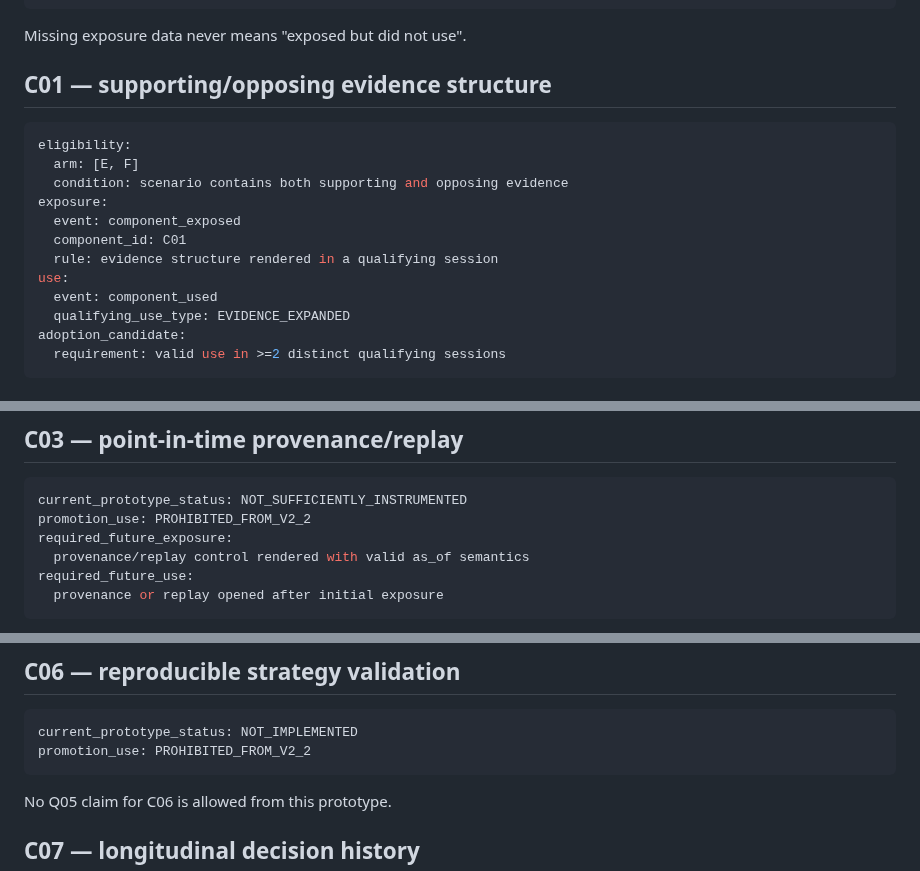
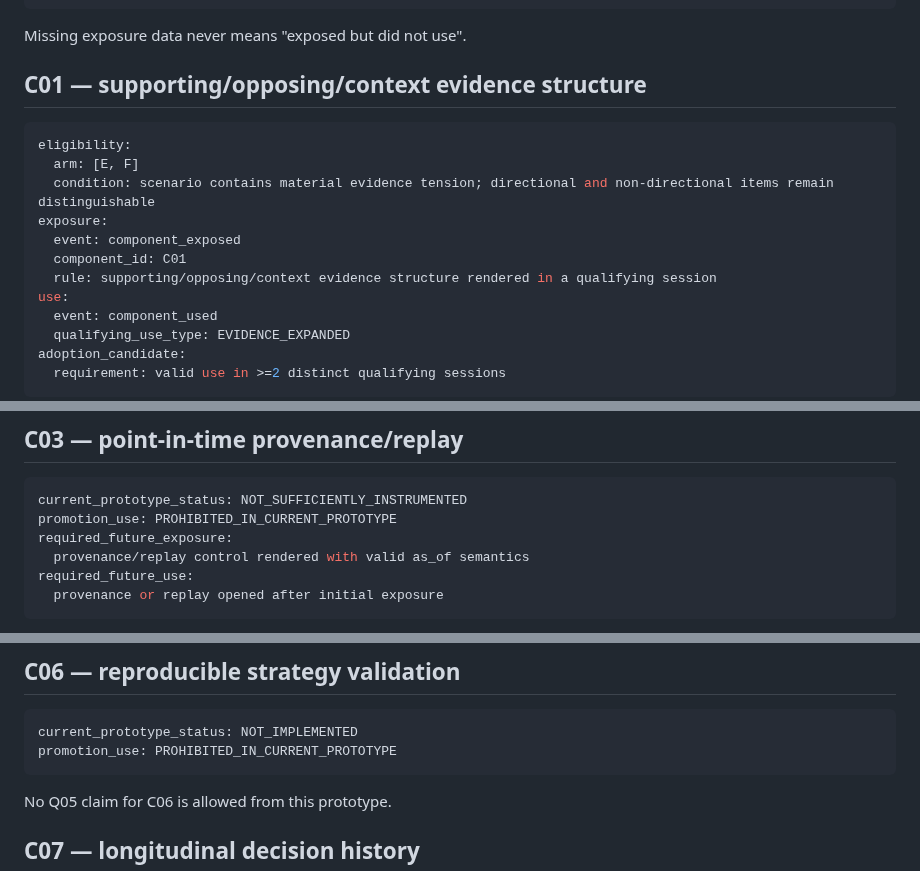
Before and after one commit to Em3rc0d/SOPHROSYNE, a Markdown page: experiments/q05/Q05_COMPONENT_EXPOSURE_CONTRACT.md, 3 parts joined by grey strips. GitHub-like rendering.

Commit message:
research: update Q05 component semantics for neutral market context

````diff
--- a/experiments/q05/Q05_COMPONENT_EXPOSURE_CONTRACT.md
+++ b/experiments/q05/Q05_COMPONENT_EXPOSURE_CONTRACT.md
@@ -21,16 +21,16 @@ eligible_exposed_repeat_user =
 
 Missing exposure data never means "exposed but did not use".
 
-## C01 — supporting/opposing evidence structure
+## C01 — supporting/opposing/context evidence structure
 
 ```yaml
 eligibility:
   arm: [E, F]
-  condition: scenario contains both supporting and opposing evidence
+  condition: scenario contains material evidence tension; directional and non-directional items remain distinguishable
 exposure:
   event: component_exposed
   component_id: C01
-  rule: evidence structure rendered in a qualifying session
+  rule: supporting/opposing/context evidence structure rendered in a qualifying session
 use:
   event: component_used
   qualifying_use_type: EVIDENCE_EXPANDED
@@ -58,7 +58,7 @@ Same-session duplicate opening is not revisit.
 
 ```yaml
 current_prototype_status: NOT_SUFFICIENTLY_INSTRUMENTED
-promotion_use: PROHIBITED_FROM_V2_2
+promotion_use: PROHIBITED_IN_CURRENT_PROTOTYPE
 required_future_exposure:
   provenance/replay control rendered with valid as_of semantics
 required_future_use:
@@ -103,7 +103,7 @@ Programmatic/default depth changes do not count.
 
 ```yaml
 current_prototype_status: NOT_IMPLEMENTED
-promotion_use: PROHIBITED_FROM_V2_2
+promotion_use: PROHIBITED_IN_CURRENT_PROTOTYPE
 ```
 
 No Q05 claim for C06 is allowed from this prototype.
````
Also changed, not shown: other parts of experiments/q05/Q05_COMPONENT_EXPOSURE_CONTRACT.md (+2 -2 lines).
